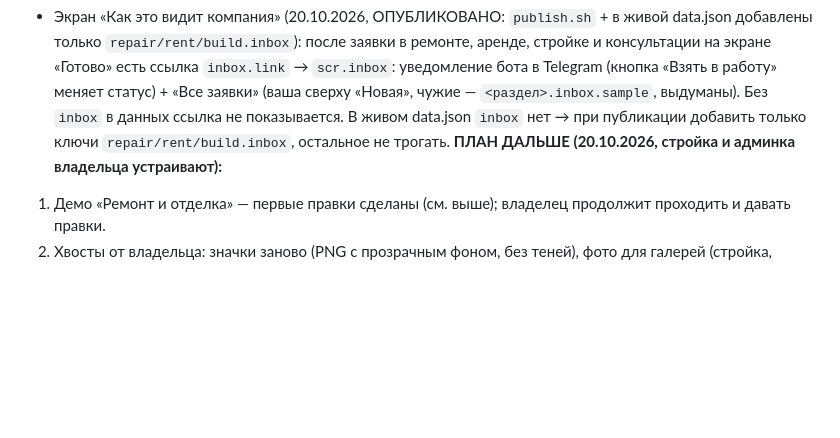
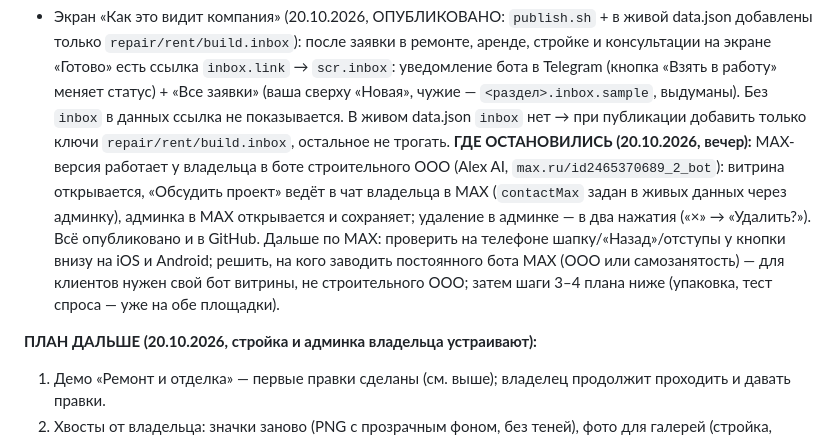
Before and after one commit to alexandrkom85-beep/mini-up-teleka, a Markdown page: HANDOFF.md, the part around the change. GitHub-like rendering; blank space fills up the shorter version.

Commit message:
HANDOFF/CLAUDE.md: итоги дня — MAX-версия работает
Co-Authored-By: Claude Opus 5.5 (1M context) <noreply@anthropic.com>

```diff
--- a/HANDOFF.md
+++ b/HANDOFF.md
@@ -98,6 +98,9 @@
 - Стройка: у КАЖДОЙ постройки свои блоки (20.10.2026): `houses[].groups` (утепление/отделка/фундамент — свои цены, показ блока и пунктов, порядок), `houses[].extras` (свои цены доп. работ, напр. разметка), `houses[].terrace` {show, depths, pricePerM2}. Общие `build.options/extras/terrace*` — только шаблон для построек без своих блоков (`normBuild`). В админке «Стройка»: выбор постройки «Настроить постройку», «Показывать блок», стрелки, «+ Добавить вариант». Новая постройка — копия выбранной. Владелец добавил «Хозблок» в живых данных.
 - Ремонт (20.10.2026, ОПУБЛИКОВАНО `bash publish.sh`, без --data): переключатель «Один вид работ / Комплексный ремонт» (`repair.modeOne/modeAll`). В комплексном — несколько работ, у каждой свой блок площади, демонтажа и материалов, раздел «Итого», в заявке — расчёт по каждой работе. Состояние по работам — `U.rep.it[id]`. Натяжной потолок (`works[].lamps: true`): светильники вкл/выкл, 6 по умолчанию, до `lampMax` 20; закладные под люстру (`chandelierPrice`, до `chandelierMax`); закладные под карниз «требуется/не требуется» + длина (`cornicePrice` за м); светодиодная лента + длина (`ledPrice` за м). Цены 600/500/1200 — заглушки, владелец поправит в админке («Ремонт → Натяжной потолок»). В живом data.json этих полей нет — подставляются по умолчанию (`normRepair` в index.html).
 - Экран «Как это видит компания» (20.10.2026, ОПУБЛИКОВАНО: `publish.sh` + в живой data.json добавлены только `repair/rent/build.inbox`): после заявки в ремонте, аренде, стройке и консультации на экране «Готово» есть ссылка `inbox.link` → `scr.inbox`: уведомление бота в Telegram (кнопка «Взять в работу» меняет статус) + «Все заявки» (ваша сверху «Новая», чужие — `<раздел>.inbox.sample`, выдуманы). Без `inbox` в данных ссылка не показывается. В живом data.json `inbox` нет → при публикации добавить только ключи `repair/rent/build.inbox`, остальное не трогать.
+**ГДЕ ОСТАНОВИЛИСЬ (20.10.2026, вечер):** MAX-версия работает у владельца в боте строительного ООО (Alex AI, `max.ru/id2465370689_2_bot`): витрина открывается, «Обсудить проект» ведёт в чат владельца в MAX (`contactMax` задан в живых данных через админку), админка в MAX открывается и сохраняет; удаление в админке — в два нажатия («×» → «Удалить?»). Всё опубликовано и в GitHub.
+Дальше по MAX: проверить на телефоне шапку/«Назад»/отступы у кнопки внизу на iOS и Android; решить, на кого заводить постоянного бота MAX (ООО или самозанятость) — для клиентов нужен свой бот витрины, не строительного ООО; затем шаги 3–4 плана ниже (упаковка, тест спроса — уже на обе площадки).
+
 **ПЛАН ДАЛЬШЕ (20.10.2026, стройка и админка владельца устраивают):**
 1. Демо «Ремонт и отделка» — первые правки сделаны (см. выше); владелец продолжит проходить и давать правки.
 2. Хвосты от владельца: значки заново (PNG с прозрачным фоном, без теней), фото для галерей (стройка, аренда), значок офисного здания и бытовки/хозблока.
```
Also changed, not shown: CLAUDE.md (+2 -1 lines).
